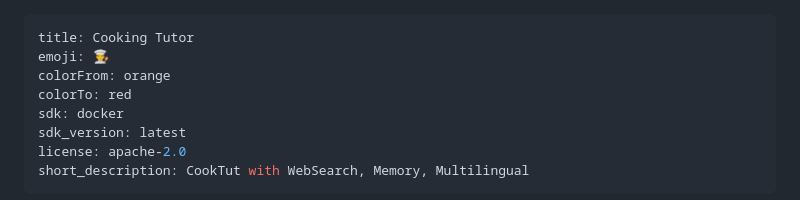
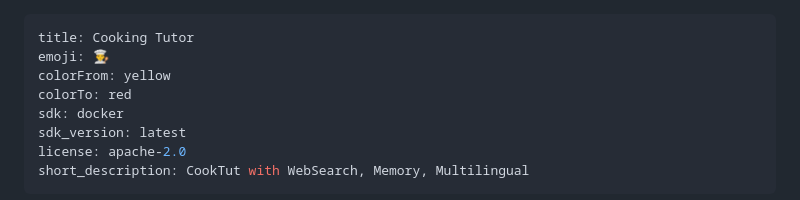
Before and after one commit to Lelekhoa1812/Cooking-Tutor, a Markdown page: backend/README.md, the part around the change. Drawn GitHub-style.

Commit message:
Fix HuggingFace metadata: change colorFrom to yellow

```diff
--- a/backend/README.md
+++ b/backend/README.md
@@ -1,7 +1,7 @@
 ---
 title: Cooking Tutor
 emoji: 👨‍🍳
-colorFrom: orange
+colorFrom: yellow
 colorTo: red
 sdk: docker
 sdk_version: latest
```
